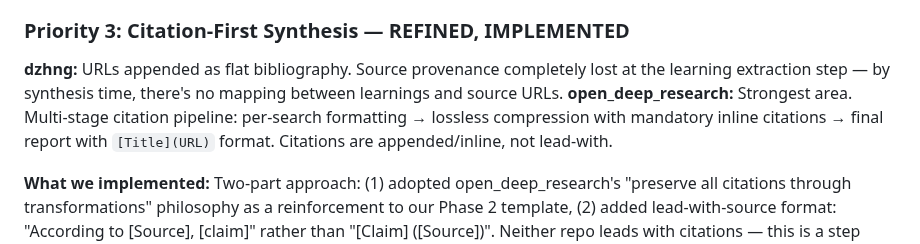
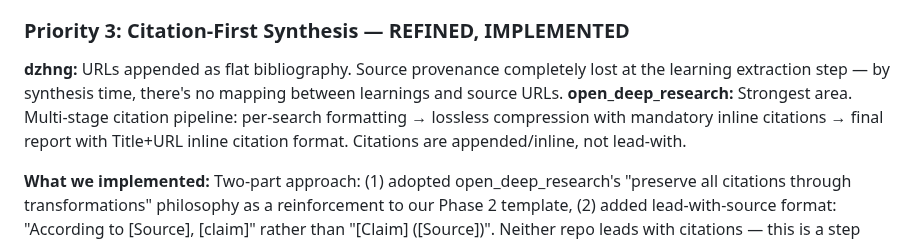
Before and after one commit to oduffy-delphi/coordinator-claude, a Markdown page: docs/research/2026-03-21-deep-research-prompt-improvements.md, the part around the change. Drawn GitHub-style.

Commit message:
fix: escape markdown link in research doc to pass reference validation

```diff
--- a/docs/research/2026-03-21-deep-research-prompt-improvements.md
+++ b/docs/research/2026-03-21-deep-research-prompt-improvements.md
@@ -44,7 +44,7 @@ All changes implemented as additive edits to `plugins/coordinator/pipelines/deep
 ### Priority 3: Citation-First Synthesis — REFINED, IMPLEMENTED
 
 **dzhng:** URLs appended as flat bibliography. Source provenance completely lost at the learning extraction step — by synthesis time, there's no mapping between learnings and source URLs.
-**open_deep_research:** Strongest area. Multi-stage citation pipeline: per-search formatting → lossless compression with mandatory inline citations → final report with `[Title](URL)` format. Citations are appended/inline, not lead-with.
+**open_deep_research:** Strongest area. Multi-stage citation pipeline: per-search formatting → lossless compression with mandatory inline citations → final report with Title+URL inline citation format. Citations are appended/inline, not lead-with.
 
 **What we implemented:** Two-part approach: (1) adopted open_deep_research's "preserve all citations through transformations" philosophy as a reinforcement to our Phase 2 template, (2) added lead-with-source format: "According to [Source], [claim]" rather than "[Claim] ([Source])". Neither repo leads with citations — this is a step beyond the state of the art in these implementations.
 
```
